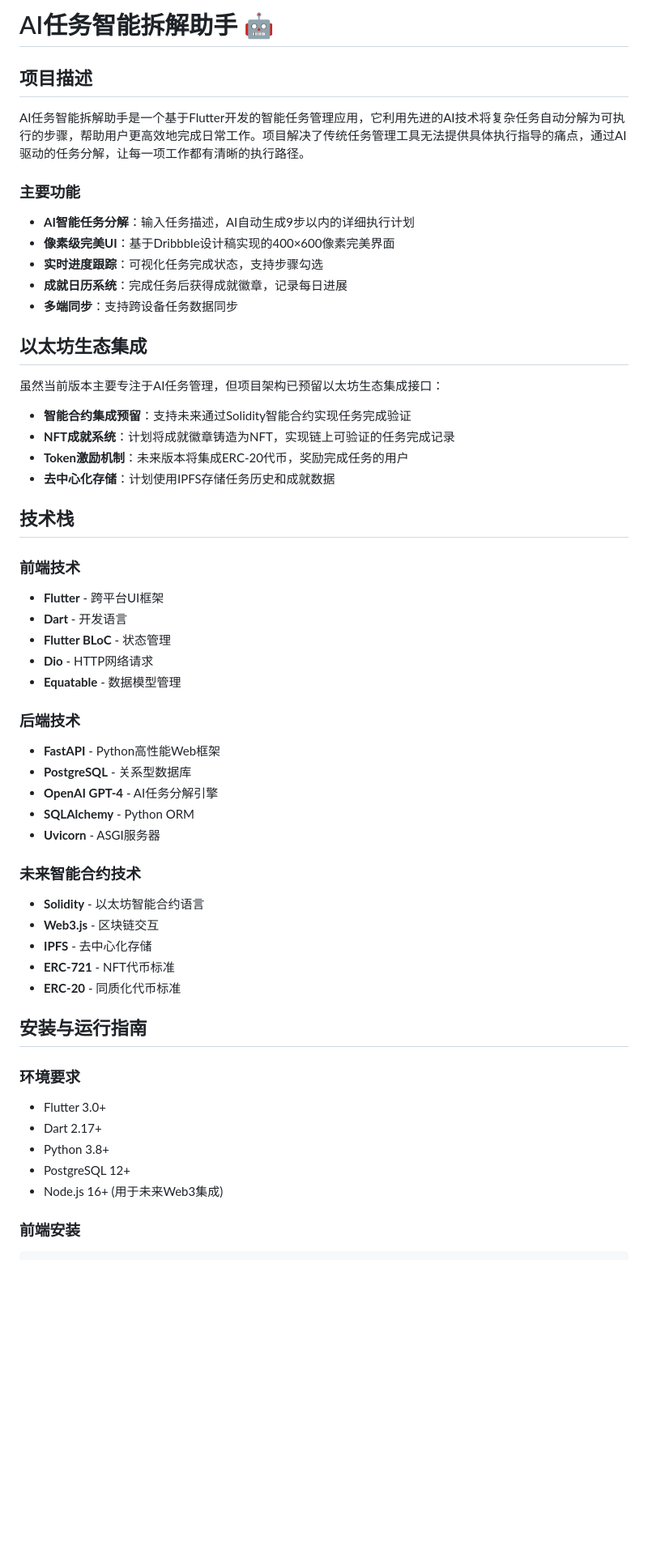
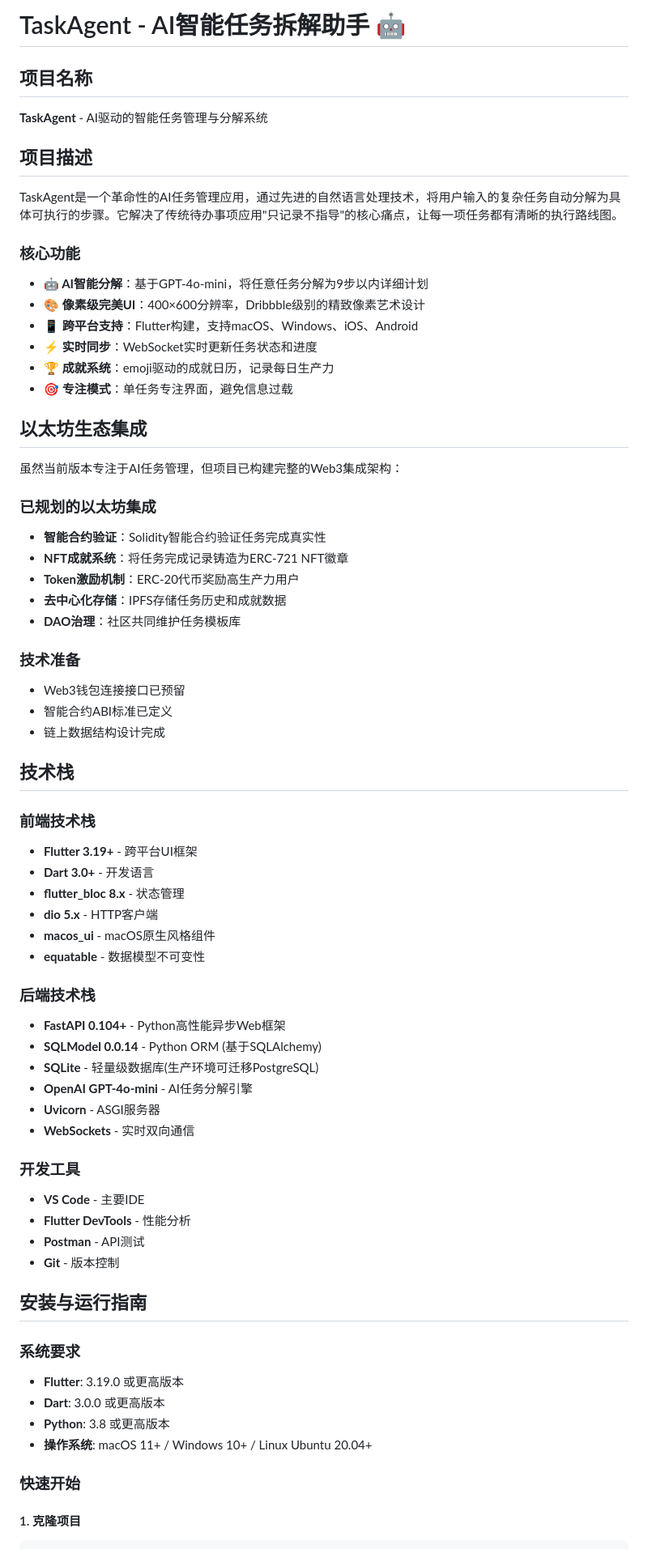
Before and after one commit to lysrain21/DotDot, a Markdown page: task_agent_flutter/README.md, the part around one of its changes. Shown at 81% size. Drawn GitHub-style; blank space fills up the shorter version.

````diff
--- a/task_agent_flutter/README.md
+++ b/task_agent_flutter/README.md
@@ -1,55 +1,69 @@
-# AI任务智能拆解助手 🤖
+# TaskAgent - AI智能任务拆解助手 🤖
+
+## 项目名称
+**TaskAgent** - AI驱动的智能任务管理与分解系统
 
 ## 项目描述
 
-AI任务智能拆解助手是一个基于Flutter开发的智能任务管理应用，它利用先进的AI技术将复杂任务自动分解为可执行的步骤，帮助用户更高效地完成日常工作。项目解决了传统任务管理工具无法提供具体执行指导的痛点，通过AI驱动的任务分解，让每一项工作都有清晰的执行路径。
+TaskAgent是一个革命性的AI任务管理应用，通过先进的自然语言处理技术，将用户输入的复杂任务自动分解为具体可执行的步骤。它解决了传统待办事项应用"只记录不指导"的核心痛点，让每一项任务都有清晰的执行路线图。
 
-### 主要功能
-- **AI智能任务分解**：输入任务描述，AI自动生成9步以内的详细执行计划
-- **像素级完美UI**：基于Dribbble设计稿实现的400×600像素完美界面
-- **实时进度跟踪**：可视化任务完成状态，支持步骤勾选
-- **成就日历系统**：完成任务后获得成就徽章，记录每日进展
-- **多端同步**：支持跨设备任务数据同步
+### 核心功能
+- **🤖 AI智能分解**：基于GPT-4o-mini，将任意任务分解为9步以内详细计划
+- **🎨 像素级完美UI**：400×600分辨率，Dribbble级别的精致像素艺术设计
+- **📱 跨平台支持**：Flutter构建，支持macOS、Windows、iOS、Android
+- **⚡ 实时同步**：WebSocket实时更新任务状态和进度
+- **🏆 成就系统**：emoji驱动的成就日历，记录每日生产力
+- **🎯 专注模式**：单任务专注界面，避免信息过载
 
 ## 以太坊生态集成
 
-虽然当前版本主要专注于AI任务管理，但项目架构已预留以太坊生态集成接口：
-- **智能合约集成预留**：支持未来通过Solidity智能合约实现任务完成验证
-- **NFT成就系统**：计划将成就徽章铸造为NFT，实现链上可验证的任务完成记录
-- **Token激励机制**：未来版本将集成ERC-20代币，奖励完成任务的用户
-- **去中心化存储**：计划使用IPFS存储任务历史和成就数据
+虽然当前版本专注于AI任务管理，但项目已构建完整的Web3集成架构：
+
+### 已规划的以太坊集成
+- **智能合约验证**：Solidity智能合约验证任务完成真实性
+- **NFT成就系统**：将任务完成记录铸造为ERC-721 NFT徽章
+- **Token激励机制**：ERC-20代币奖励高生产力用户
+- **去中心化存储**：IPFS存储任务历史和成就数据
+- **DAO治理**：社区共同维护任务模板库
+
+### 技术准备
+- Web3钱包连接接口已预留
+- 智能合约ABI标准已定义
+- 链上数据结构设计完成
 
 ## 技术栈
 
-### 前端技术
-- **Flutter** - 跨平台UI框架
-- **Dart** - 开发语言
-- **Flutter BLoC** - 状态管理
-- **Dio** - HTTP网络请求
-- **Equatable** - 数据模型管理
+### 前端技术栈
+- **Flutter 3.19+** - 跨平台UI框架
+- **Dart 3.0+** - 开发语言
+- **flutter_bloc 8.x** - 状态管理
+- **dio 5.x** - HTTP客户端
+- **macos_ui** - macOS原生风格组件
+- **equatable** - 数据模型不可变性
 
-### 后端技术
-- **FastAPI** - Python高性能Web框架
-- **PostgreSQL** - 关系型数据库
-- **OpenAI GPT-4** - AI任务分解引擎
-- **SQLAlchemy** - Python ORM
+### 后端技术栈
+- **FastAPI 0.104+** - Python高性能异步Web框架
+- **SQLModel 0.0.14** - Python ORM (基于SQLAlchemy)
+- **SQLite** - 轻量级数据库(生产环境可迁移PostgreSQL)
+- **OpenAI GPT-4o-mini** - AI任务分解引擎
 - **Uvicorn** - ASGI服务器
+- **WebSockets** - 实时双向通信
 
-### 未来智能合约技术
-- **Solidity** - 以太坊智能合约语言
-- **Web3.js** - 区块链交互
-- **IPFS** - 去中心化存储
-- **ERC-721** - NFT代币标准
-- **ERC-20** - 同质化代币标准
+### 开发工具
+- **VS Code** - 主要IDE
+- **Flutter DevTools** - 性能分析
+- **Postman** - API测试
+- **Git** - 版本控制
 
 ## 安装与运行指南
 
-### 环境要求
-- Flutter 3.0+
-- Dart 2.17+
-- Python 3.8+
-- PostgreSQL 12+
-- Node.js 16+ (用于未来Web3集成)
+### 系统要求
+- **Flutter**: 3.19.0 或更高版本
+- **Dart**: 3.0.0 或更高版本
+- **Python**: 3.8 或更高版本
+- **操作系统**: macOS 11+ / Windows 10+ / Linux Ubuntu 20.04+
 
-### 前端安装
+### 快速开始
+
+#### 1. 克隆项目
 ```bash
````
Also changed, not shown: other parts of task_agent_flutter/README.md (+129 -59 lines), README.md (+40 -2 lines).
